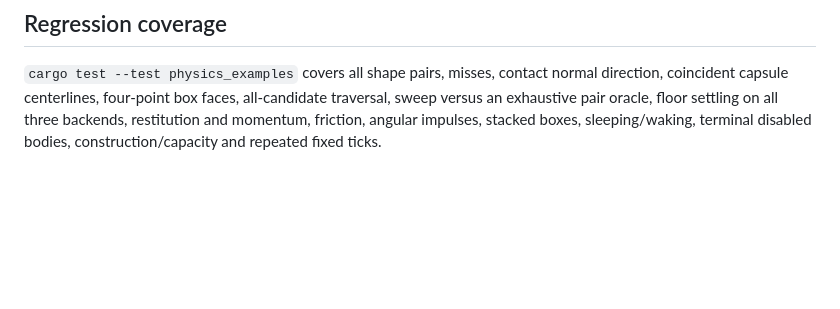
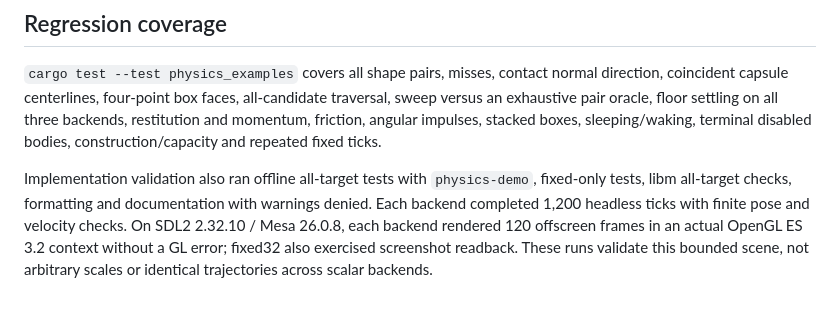
Before and after one commit to NeoCogi/rs-math3d, a Markdown page: docs/physics.md, the part around one of its changes. Rendered like a GitHub page; blank space fills up the shorter version.

```diff
--- a/docs/physics.md
+++ b/docs/physics.md
@@ -78,3 +125,11 @@ all-candidate traversal, sweep versus
 an exhaustive pair oracle, floor settling on all three backends, restitution
 and momentum, friction, angular impulses, stacked boxes, sleeping/waking,
 terminal disabled bodies, construction/capacity and repeated fixed ticks.
+
+Implementation validation also ran offline all-target tests with `physics-demo`,
+fixed-only tests, libm all-target checks, formatting and documentation with
+warnings denied. Each backend completed 1,200 headless ticks with finite pose
+and velocity checks. On SDL2 2.32.10 / Mesa 26.0.8, each backend rendered 120
+offscreen frames in an actual OpenGL ES 3.2 context without a GL error; fixed32
+also exercised screenshot readback. These runs validate this bounded scene,
+not arbitrary scales or identical trajectories across scalar backends.
```
Also changed, not shown: other parts of docs/physics.md (+47 -0 lines), README.md (+2 -0 lines), docs/images/physics-demo.png (added), 3 other files.
